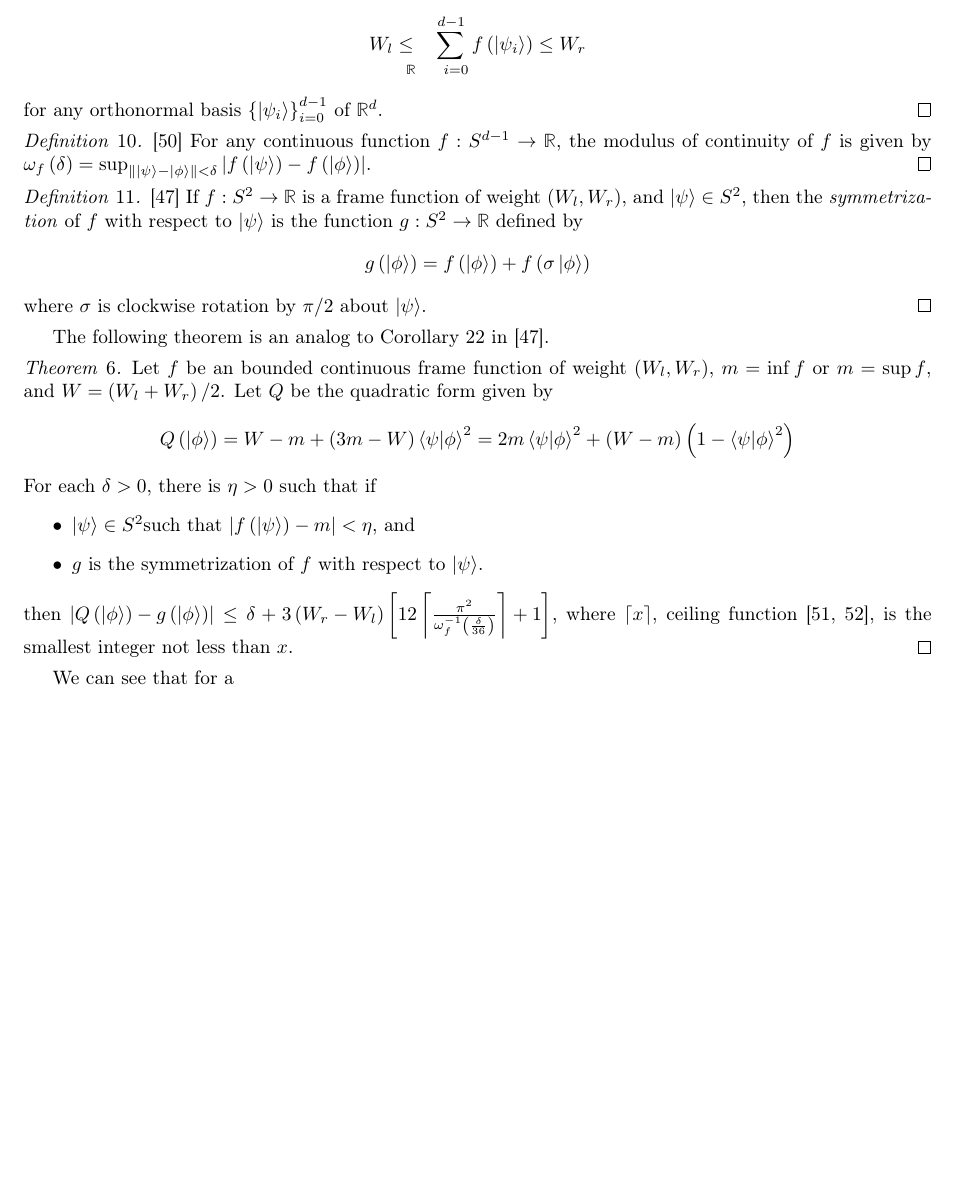
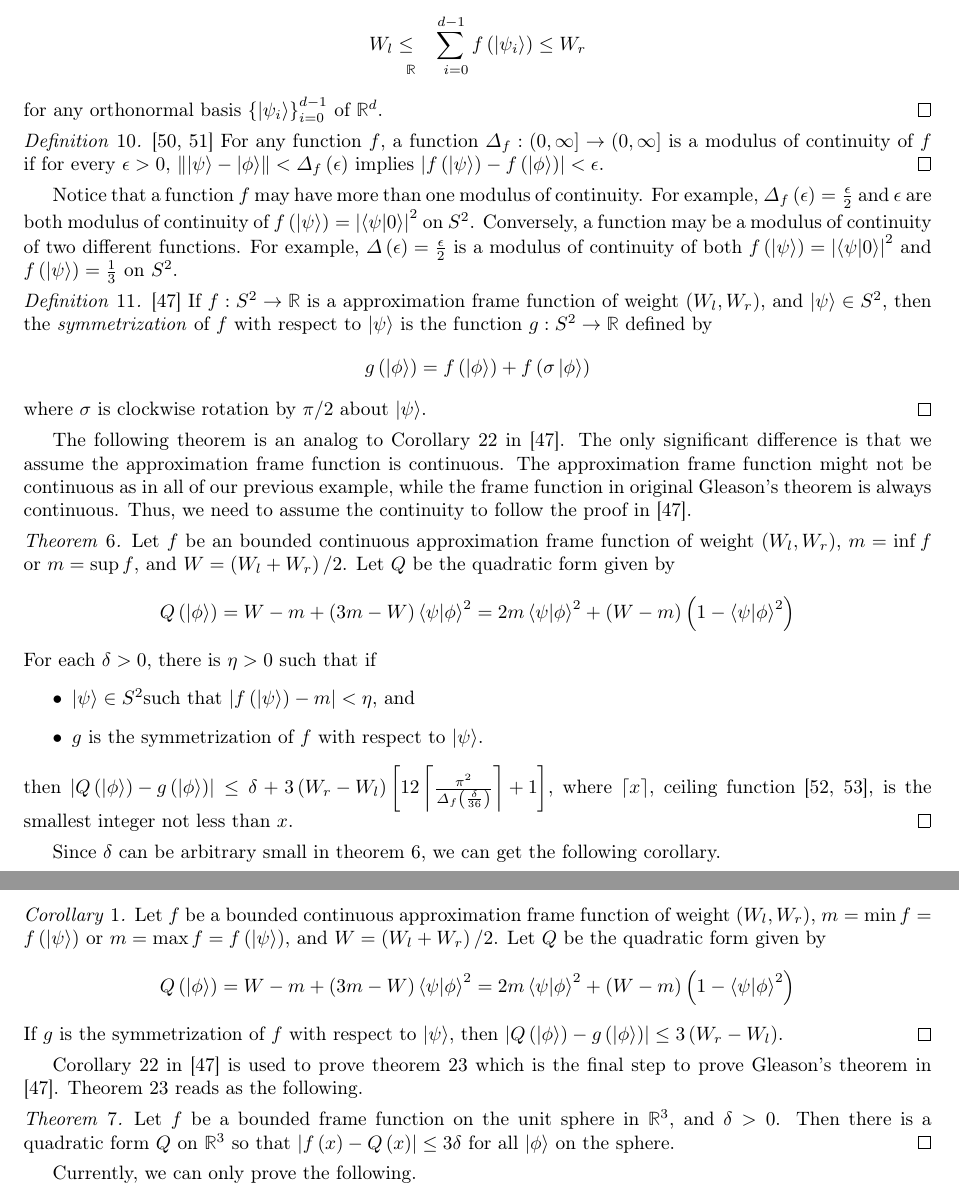
Before and after one commit to yuttai/Contextuality-and-Nonlocality-in-Discrete-Quantum-Theory, a LaTeX document (prob.tex): part of page 22 of 22 before the commit and two parts of pages 22 and 23 of 23 after it, the two joined at a grey line, cut so that both start at the same text, the shorter picture padded with empty space. Compiled offline with pdfLaTeX.

Commit message:
prob.tex \section{Proof} Updating...

```diff
--- a/prob.tex
+++ b/prob.tex
@@ -2105,22 +2105,38 @@ W_{l}\le\tensor*[_{\mathbb{R}}]{\sum}{_{i=0}^{d-1}}f\left(\ket{\psi_{i}}\right)\
  for any orthonormal basis~$\left\{ \ket{\psi_{i}}\right\} _{i=0}^{d-1}$
 of $\mathbb{R}^{d}$.\qed\end{definition}
 
-\begin{definition}\cite{WheedenZygmund1977}~For any continuous
-function~$f:S^{d-1}\rightarrow\mathbb{R}$, the modulus of continuity
-of $f$ is given by $\omega_{f}\left(\delta\right)=\sup_{\left\Vert \ket{\psi}-\ket{\phi}\right\Vert <\delta}\left|f\left(\ket{\psi}\right)-f\left(\ket{\phi}\right)\right|$.\qed\end{definition}
+\begin{definition}\cite{CourantJohn1965,Voevodskyothers2013}~For
+any function~$f$, a function~$\varDelta_{f}:\left(0,\infty\right]\rightarrow\left(0,\infty\right]$
+is a modulus of continuity of $f$ if for every $\epsilon>0$, $\left\Vert \ket{\psi}-\ket{\phi}\right\Vert <\varDelta_{f}\left(\epsilon\right)$
+implies $\left|f\left(\ket{\psi}\right)-f\left(\ket{\phi}\right)\right|<\epsilon$.\qed\end{definition}
+
+Notice that a function $f$ may have more than one modulus of continuity.
+For example, $\varDelta_{f}\left(\epsilon\right)=\frac{\epsilon}{2}$
+and $\epsilon$ are both modulus of continuity of $f\left(\ket{\psi}\right)=\left|\ip{\psi}{0}\right|^{2}$
+on $S^{2}$. Conversely, a function may be a modulus of continuity
+of two different functions. For example, $\varDelta\left(\epsilon\right)=\frac{\epsilon}{2}$
+is a modulus of continuity of both $f\left(\ket{\psi}\right)=\left|\ip{\psi}{0}\right|^{2}$
+and $f\left(\ket{\psi}\right)=\frac{1}{3}$ on $S^{2}$.
 
 \begin{definition}\cite{RichmanBridges1999}~If $f:S^{2}\rightarrow\mathbb{R}$
-is a frame function of weight~$\left(W_{l},W_{r}\right)$, and $\ket{\psi}\in S^{2}$,
-then the \emph{symmetrization} of $f$ with respect to $\ket{\psi}$
-is the function~$g:S^{2}\rightarrow\mathbb{R}$ defined by
+is a approximation frame function of weight~$\left(W_{l},W_{r}\right)$,
+and $\ket{\psi}\in S^{2}$, then the \emph{symmetrization} of $f$
+with respect to $\ket{\psi}$ is the function~$g:S^{2}\rightarrow\mathbb{R}$
+defined by
 \[
 g\left(\ket{\phi}\right)=f\left(\ket{\phi}\right)+f\left(\sigma\ket{\phi}\right)
 \]
 where $\sigma$ is clockwise rotation by $\pi/2$ about $\ket{\psi}$.\qed\end{definition}
 
-The following theorem is an analog to Corollary 22 in \cite{RichmanBridges1999}.
-
-\begin{thm}Let $f$ be an bounded continuous frame function of weight~$\left(W_{l},W_{r}\right)$,
+The following theorem is an analog to Corollary~22 in \cite{RichmanBridges1999}.
+The only significant difference is that we assume the approximation
+frame function is continuous. The approximation frame function might
+not be continuous as in all of our previous example, while the frame
+function in original Gleason's theorem is always continuous. Thus,
+we need to assume the continuity to follow the proof in \cite{RichmanBridges1999}.
+
+\begin{thm}\label{thm:analogCorollary22RichmanBridges1999}Let $f$
+be an bounded continuous approximation frame function of weight~$\left(W_{l},W_{r}\right)$,
 $m=\inf f$ or $m=\sup f$, and $W=\left(W_{l}+W_{r}\right)/2$. Let
 $Q$ be the quadratic form given by
 \[
@@ -2132,11 +2148,33 @@ For each $\delta>0$, there is $\eta>0$ such that if
 and
 \item $g$ is the symmetrization of $f$ with respect to $\ket{\psi}$.
 \end{itemize}
-then $\left|Q\left(\ket{\phi}\right)-g\left(\ket{\phi}\right)\right|\le\delta+3\left(W_{r}-W_{l}\right)\left[12\left\lceil \frac{\pi^{2}}{\omega_{f}^{-1}\left(\frac{\delta}{36}\right)}\right\rceil +1\right]$,
+then $\left|Q\left(\ket{\phi}\right)-g\left(\ket{\phi}\right)\right|\le\delta+3\left(W_{r}-W_{l}\right)\left[12\left\lceil \frac{\pi^{2}}{\varDelta_{f}\left(\frac{\delta}{36}\right)}\right\rceil +1\right]$,
 where $\left\lceil x\right\rceil $, ceiling function~\cite{GrahamKnuthPatashnik1994,PurdomBrown1995},
 is the smallest integer not less than $x$.\qed\end{thm}
 
-We can see that for a
+Since $\delta$ can be arbitrary small in theorem~\ref{thm:analogCorollary22RichmanBridges1999},
+we can get the following corollary.
+
+\begin{cor}Let $f$ be a bounded continuous approximation frame function
+of weight~$\left(W_{l},W_{r}\right)$, $m=\min f=f\left(\ket{\psi}\right)$
+or $m=\max f=f\left(\ket{\psi}\right)$, and $W=\left(W_{l}+W_{r}\right)/2$.
+Let $Q$ be the quadratic form given by
+\[
+Q\left(\ket{\phi}\right)=W-m+\left(3m-W\right)\ip{\psi}{\phi}^{2}=2m\ip{\psi}{\phi}^{2}+\left(W-m\right)\left(1-\ip{\psi}{\phi}^{2}\right)
+\]
+If $g$ is the symmetrization of $f$ with respect to $\ket{\psi}$,
+then $\left|Q\left(\ket{\phi}\right)-g\left(\ket{\phi}\right)\right|\le3\left(W_{r}-W_{l}\right)$.\qed\end{cor}
+
+Corollary~22 in \cite{RichmanBridges1999} is used to prove theorem~23
+which is the final step to prove Gleason's theorem in \cite{RichmanBridges1999}.
+Theorem~23 reads as the following.
+
+\begin{thm}Let $f$ be a bounded frame function on the unit sphere
+in $\mathbb{R}^{3}$, and $\delta>0$. Then there is a quadratic form
+$Q$ on $\mathbb{R}^{3}$ so that $\left|f\left(x\right)-Q\left(x\right)\right|\le3\delta$
+for all $\ket{\phi}$ on the sphere.\qed\end{thm}
+
+Currently, we can only prove the following.
 
 \end{document}
 
```
Also changed, not shown: discreteGBKS.bib (+9 -0 lines), prob.pdf, 1 other file.
